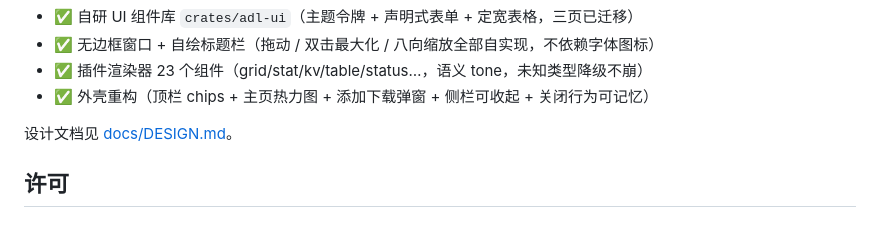
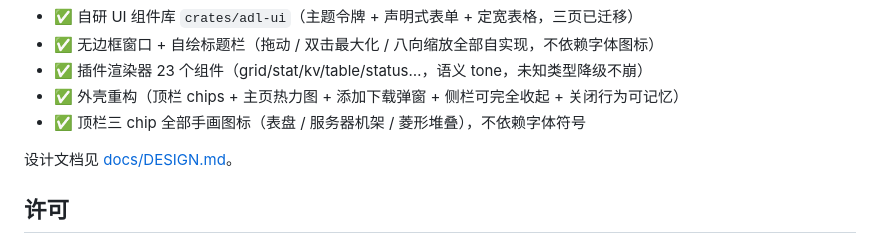
Before and after one commit to KralisXC/ADL, a Markdown page: README.md, the part around one of its changes. GitHub-like rendering.

```diff
--- a/README.md
+++ b/README.md
@@ -242,7 +242,8 @@ adl.onCommand(() => ({ message: "命令响应" }));
 - ✅ 自研 UI 组件库 `crates/adl-ui`（主题令牌 + 声明式表单 + 定宽表格，三页已迁移）
 - ✅ 无边框窗口 + 自绘标题栏（拖动 / 双击最大化 / 八向缩放全部自实现，不依赖字体图标）
 - ✅ 插件渲染器 23 个组件（grid/stat/kv/table/status…，语义 tone，未知类型降级不崩）
-- ✅ 外壳重构（顶栏 chips + 主页热力图 + 添加下载弹窗 + 侧栏可收起 + 关闭行为可记忆）
+- ✅ 外壳重构（顶栏 chips + 主页热力图 + 添加下载弹窗 + 侧栏可完全收起 + 关闭行为可记忆）
+- ✅ 顶栏三 chip 全部手画图标（表盘 / 服务器机架 / 菱形堆叠），不依赖字体符号
 
 设计文档见 [docs/DESIGN.md](docs/DESIGN.md)。
 
```
Also changed, not shown: other parts of README.md (+3 -3 lines), docs/DESIGN.md (+65 -10 lines), docs/images/ui-add.png, docs/images/ui-collapsed.png, docs/images/ui-home.png, docs/images/ui-settings.png, docs/images/ui-tasks.png, 4 other files.
